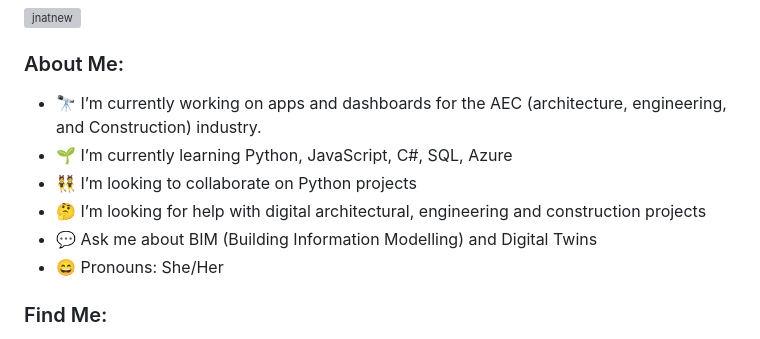
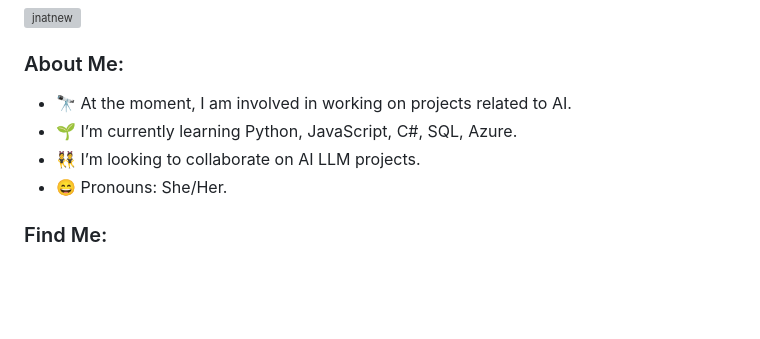
Before and after one commit to natnew/natnew, a Markdown page: README.md, the part around the change. GitHub-like rendering; blank space fills up the shorter version; grey boxes are pictures that could not be loaded.

Commit message:
About Me edited.
Edited About me to include topics around AI

```diff
--- a/README.md
+++ b/README.md
@@ -4,12 +4,10 @@
 
 ### About Me:
 
-- 🔭 I’m currently working on apps and dashboards for the AEC (architecture, engineering, and Construction) industry.
-- 🌱 I’m currently learning Python, JavaScript, C#, SQL, Azure
-- 👯 I’m looking to collaborate on Python projects
-- 🤔 I’m looking for help with digital architectural, engineering and construction projects
-- 💬 Ask me about BIM (Building Information Modelling) and Digital Twins
-- 😄 Pronouns: She/Her
+- 🔭 At the moment, I am involved in working on projects related to AI.
+- 🌱 I’m currently learning Python, JavaScript, C#, SQL, Azure.
+- 👯 I’m looking to collaborate on AI LLM projects.
+- 😄 Pronouns: She/Her.
 
 
 ### Find Me:
```
